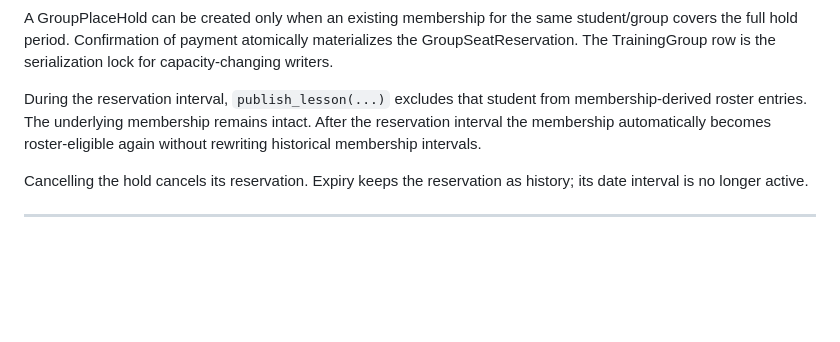
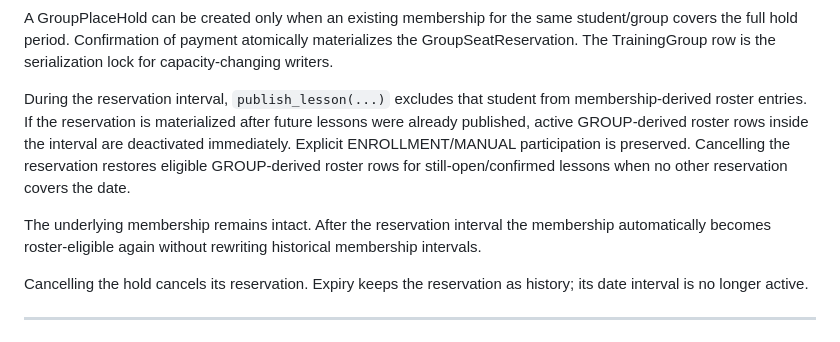
Before and after one commit to undel-gh/Ice-school-schedule, a Markdown page: docs/Django Models and Application Services Specification.md, the part around the change. Drawn GitHub-style; blank space fills up the shorter version.

Commit message:
Specify roster reconciliation for seat reservations

```diff
--- a/docs/Django Models and Application Services Specification.md
+++ b/docs/Django Models and Application Services Specification.md
@@ -3425,9 +3425,16 @@ materializes the GroupSeatReservation. The TrainingGroup row is the
 serialization lock for capacity-changing writers.
 
 During the reservation interval, `publish_lesson(...)` excludes that student
-from membership-derived roster entries. The underlying membership remains
-intact. After the reservation interval the membership automatically becomes
-roster-eligible again without rewriting historical membership intervals.
+from membership-derived roster entries. If the reservation is materialized
+after future lessons were already published, active GROUP-derived roster rows
+inside the interval are deactivated immediately. Explicit ENROLLMENT/MANUAL
+participation is preserved. Cancelling the reservation restores eligible
+GROUP-derived roster rows for still-open/confirmed lessons when no other
+reservation covers the date.
+
+The underlying membership remains intact. After the reservation interval the
+membership automatically becomes roster-eligible again without rewriting
+historical membership intervals.
 
 Cancelling the hold cancels its reservation. Expiry keeps the reservation as
 history; its date interval is no longer active.
```
